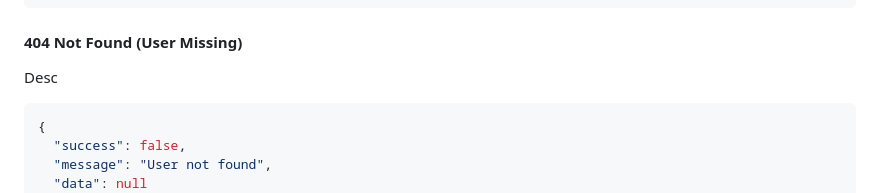
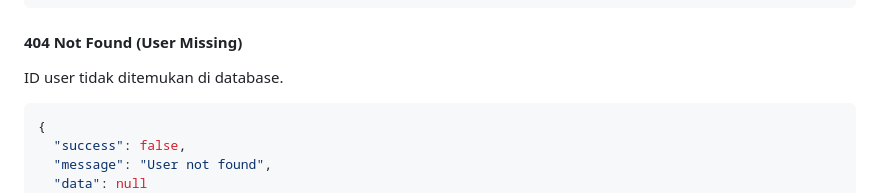
Before and after one commit to FarhanRizkiM/laundry-backend, a Markdown page: docs/api_specs/02_users.md, the part around the change. Rendered like a GitHub page.

````diff
--- a/docs/api_specs/02_users.md
+++ b/docs/api_specs/02_users.md
@@ -568,7 +568,7 @@ Terjadi jika ID di URL bukan angka.
 
 #### 404 Not Found (User Missing)
 
-Desc
+ID user tidak ditemukan di database.
 
 ```json
 {
````
Also changed, not shown: docs/api_specs/03_categories.md (added, +538 -0 lines).
